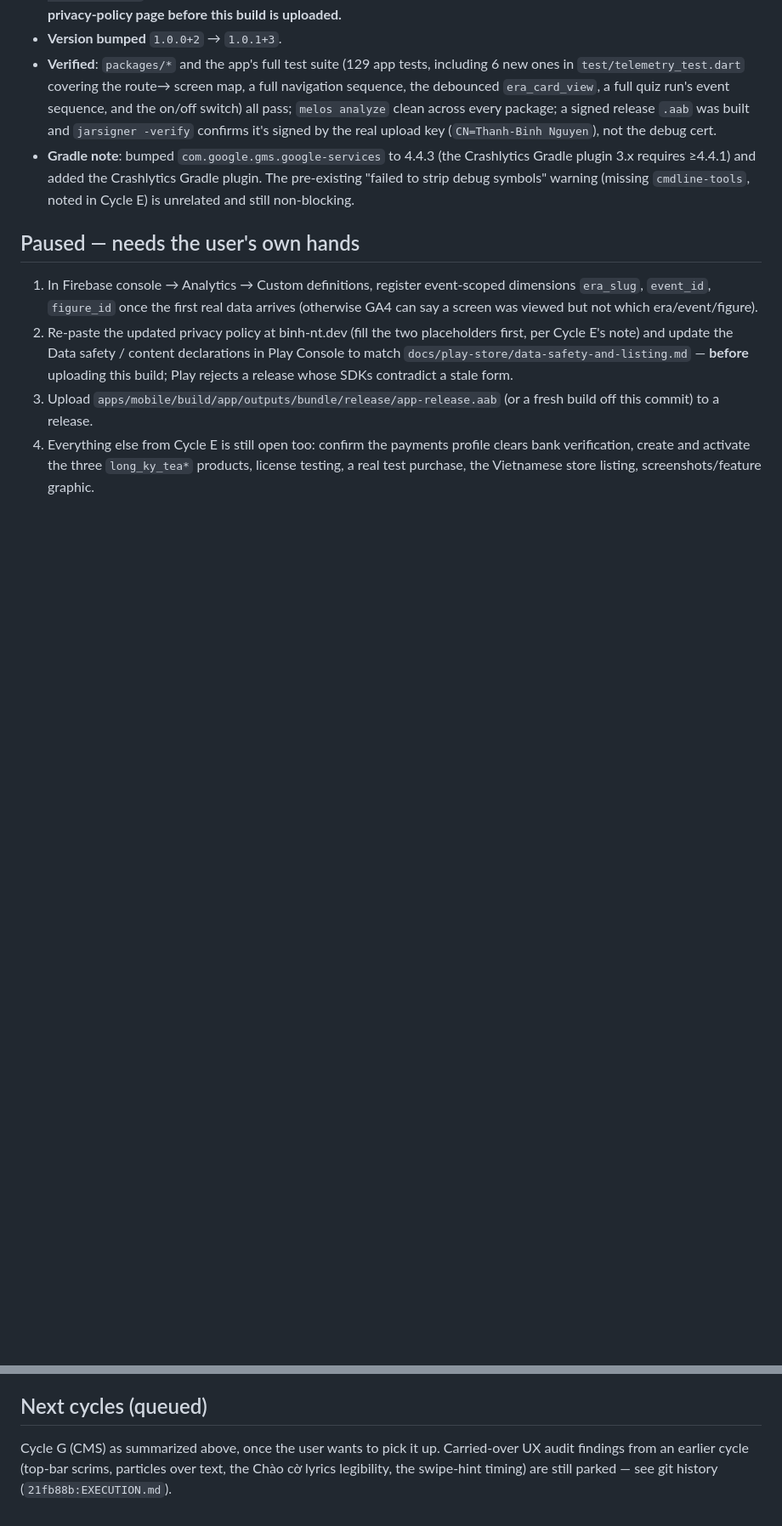
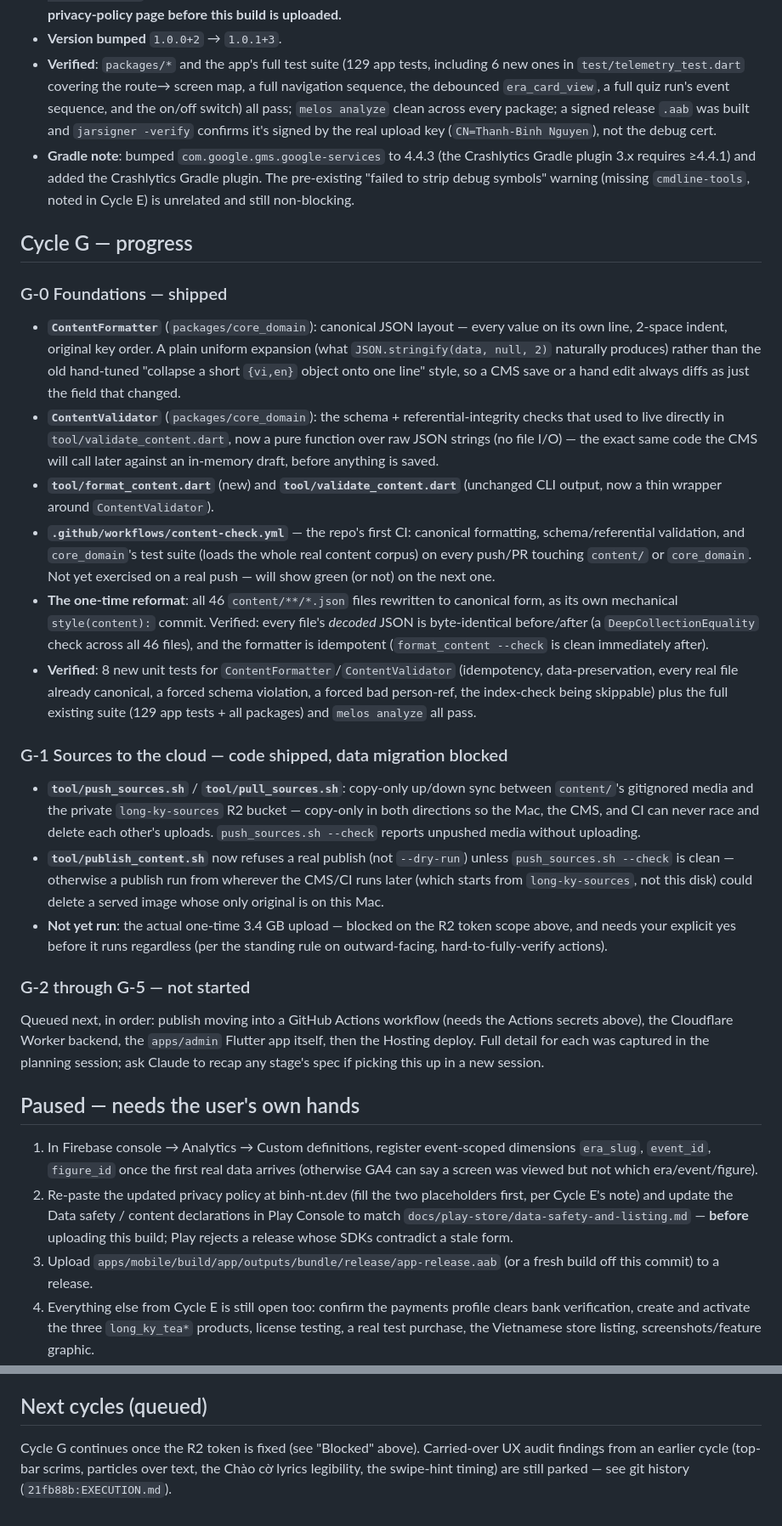
Before and after one commit to binhnt010896/long-ky-app, a Markdown page: EXECUTION.md, 2 parts joined by grey strips. Shown at 85% size. Rendered like a GitHub page; blank space fills up the shorter version.

Commit message:
docs: EXECUTION.md — Cycle G progress (G-0, G-1 code) and the R2 token blocker
Co-Authored-By: Claude Sonnet 5 <noreply@anthropic.com>

```diff
--- a/EXECUTION.md
+++ b/EXECUTION.md
@@ -75,6 +92,63 @@ Worker, G4 saves go straight to `main`, G5 `long-ky-admin.web.app`.
   (missing `cmdline-tools`, noted in Cycle E) is unrelated and still
   non-blocking.
 
+## Cycle G — progress
+
+### G-0 Foundations — shipped
+
+- **`ContentFormatter`** (`packages/core_domain`): canonical JSON layout —
+  every value on its own line, 2-space indent, original key order. A plain
+  uniform expansion (what `JSON.stringify(data, null, 2)` naturally
+  produces) rather than the old hand-tuned "collapse a short `{vi,en}`
+  object onto one line" style, so a CMS save or a hand edit always diffs as
+  just the field that changed.
+- **`ContentValidator`** (`packages/core_domain`): the schema +
+  referential-integrity checks that used to live directly in
+  `tool/validate_content.dart`, now a pure function over raw JSON strings
+  (no file I/O) — the exact same code the CMS will call later against an
+  in-memory draft, before anything is saved.
+- **`tool/format_content.dart`** (new) and **`tool/validate_content.dart`**
+  (unchanged CLI output, now a thin wrapper around `ContentValidator`).
+- **`.github/workflows/content-check.yml`** — the repo's first CI: canonical
+  formatting, schema/referential validation, and `core_domain`'s test suite
+  (loads the whole real content corpus) on every push/PR touching
+  `content/` or `core_domain`. Not yet exercised on a real push — will show
+  green (or not) on the next one.
+- **The one-time reformat**: all 46 `content/**/*.json` files rewritten to
+  canonical form, as its own mechanical `style(content):` commit. Verified:
+  every file's *decoded* JSON is byte-identical before/after (a
+  `DeepCollectionEquality` check across all 46 files), and the formatter is
+  idempotent (`format_content --check` is clean immediately after).
+- **Verified**: 8 new unit tests for `ContentFormatter`/`ContentValidator`
+  (idempotency, data-preservation, every real file already canonical, a
+  forced schema violation, a forced bad person-ref, the index-check being
+  skippable) plus the full existing suite (129 app tests + all packages)
+  and `melos analyze` all pass.
+
+### G-1 Sources to the cloud — code shipped, data migration blocked
+
+- **`tool/push_sources.sh`** / **`tool/pull_sources.sh`**: copy-only
+  up/down sync between `content/`'s gitignored media and the private
+  `long-ky-sources` R2 bucket — copy-only in both directions so the Mac,
+  the CMS, and CI can never race and delete each other's uploads.
+  `push_sources.sh --check` reports unpushed media without uploading.
+- **`tool/publish_content.sh`** now refuses a real publish (not `--dry-run`)
+  unless `push_sources.sh --check` is clean — otherwise a publish run from
+  wherever the CMS/CI runs later (which starts from `long-ky-sources`, not
+  this disk) could delete a served image whose only original is on this
+  Mac.
+- **Not yet run**: the actual one-time 3.4 GB upload — blocked on the R2
+  token scope above, and needs your explicit yes before it runs regardless
+  (per the standing rule on outward-facing, hard-to-fully-verify actions).
+
+### G-2 through G-5 — not started
+
+Queued next, in order: publish moving into a GitHub Actions workflow (needs
+the Actions secrets above), the Cloudflare Worker backend, the `apps/admin`
+Flutter app itself, then the Hosting deploy. Full detail for each was
+captured in the planning session; ask Claude to recap any stage's spec if
+picking this up in a new session.
+
 ## Paused — needs the user's own hands
 
 1. In Firebase console → Analytics → Custom definitions, register
@@ -95,7 +169,7 @@ Worker, G4 saves go straight to `main`, G5 `long-ky-admin.web.app`.
 
 ## Next cycles (queued)
 
-Cycle G (CMS) as summarized above, once the user wants to pick it up.
+Cycle G continues once the R2 token is fixed (see "Blocked" above).
 Carried-over UX audit findings from an earlier cycle (top-bar scrims,
 particles over text, the Chào cờ lyrics legibility, the swipe-hint timing)
 are still parked — see git history (`21fb88b:EXECUTION.md`).
```
Also changed, not shown: other parts of EXECUTION.md (+26 -9 lines).
